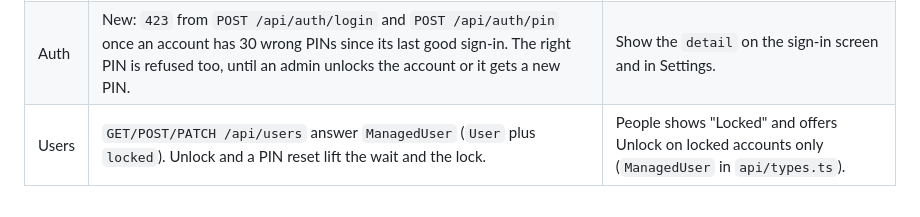
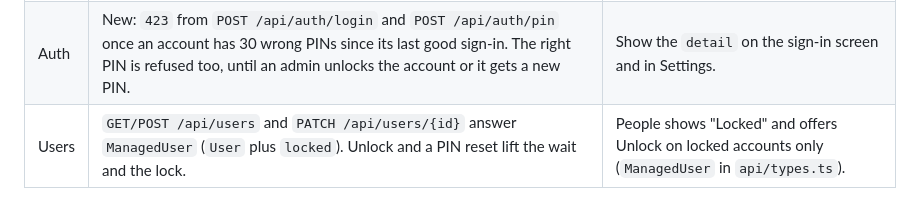
Before and after one commit to seedfourtytwo/PhotoManager, a Markdown page: docs/contracts/api-v1.md, the part around the change. Drawn GitHub-style.

Commit message:
docs(contract): name the users routes one by one in the v1.4 table
Co-Authored-By: Claude Opus 5.5 <noreply@anthropic.com>

```diff
--- a/docs/contracts/api-v1.md
+++ b/docs/contracts/api-v1.md
@@ -352,4 +352,4 @@ is also written next to its route above.
 |---|---|---|
 | Auth | Wrong PINs are counted per account, from all addresses together (was: per user name and address). The `429` `detail` says how many minutes to wait. | Show the `detail`. |
 | Auth | New: `423` from `POST /api/auth/login` and `POST /api/auth/pin` once an account has 30 wrong PINs since its last good sign-in. The right PIN is refused too, until an admin unlocks the account or it gets a new PIN. | Show the `detail` on the sign-in screen and in Settings. |
-| Users | `GET/POST/PATCH /api/users` answer `ManagedUser` (`User` plus `locked`). Unlock and a PIN reset lift the wait and the lock. | People shows "Locked" and offers Unlock on locked accounts only (`ManagedUser` in `api/types.ts`). |
+| Users | `GET/POST /api/users` and `PATCH /api/users/{id}` answer `ManagedUser` (`User` plus `locked`). Unlock and a PIN reset lift the wait and the lock. | People shows "Locked" and offers Unlock on locked accounts only (`ManagedUser` in `api/types.ts`). |
```
